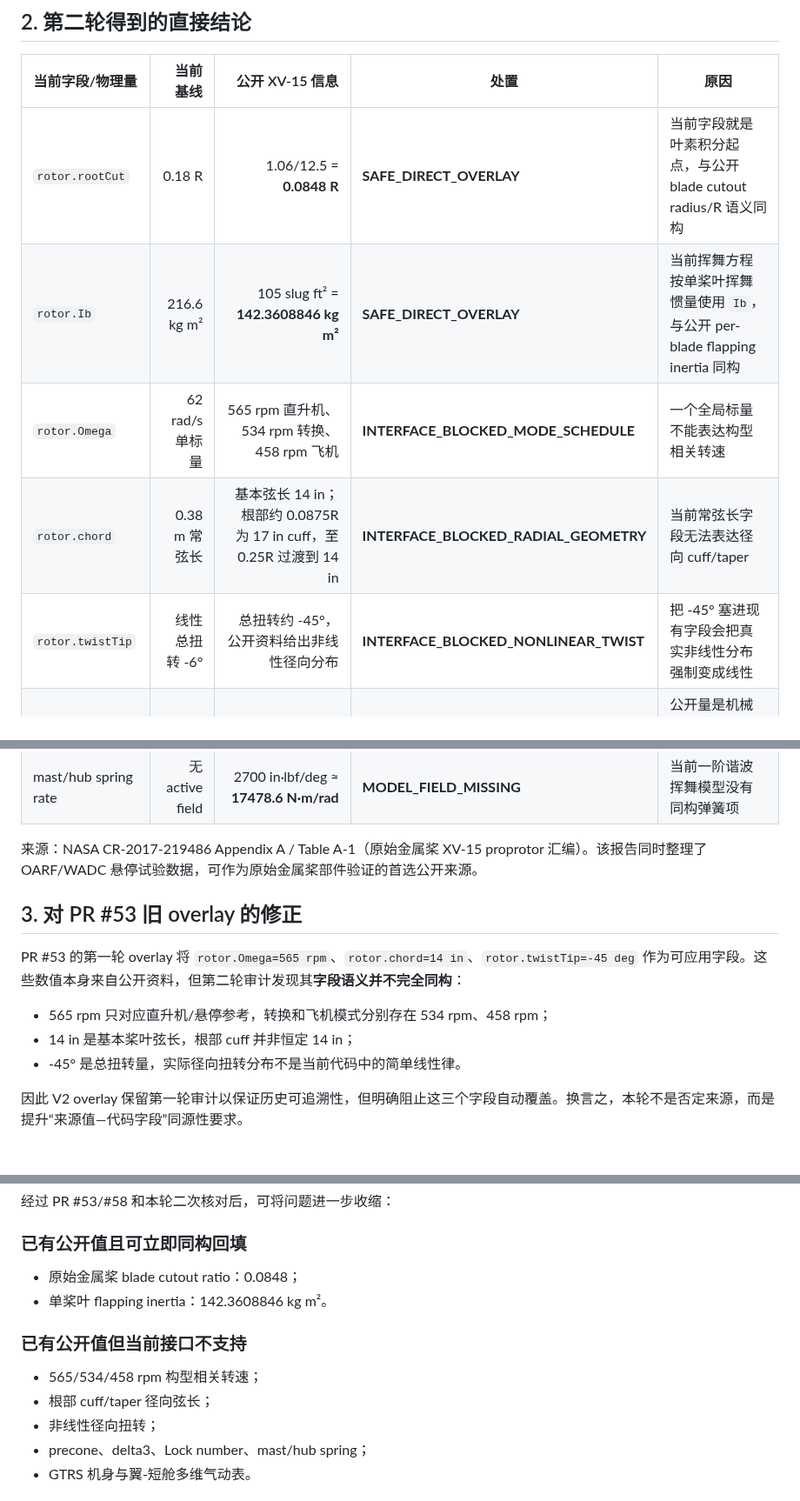
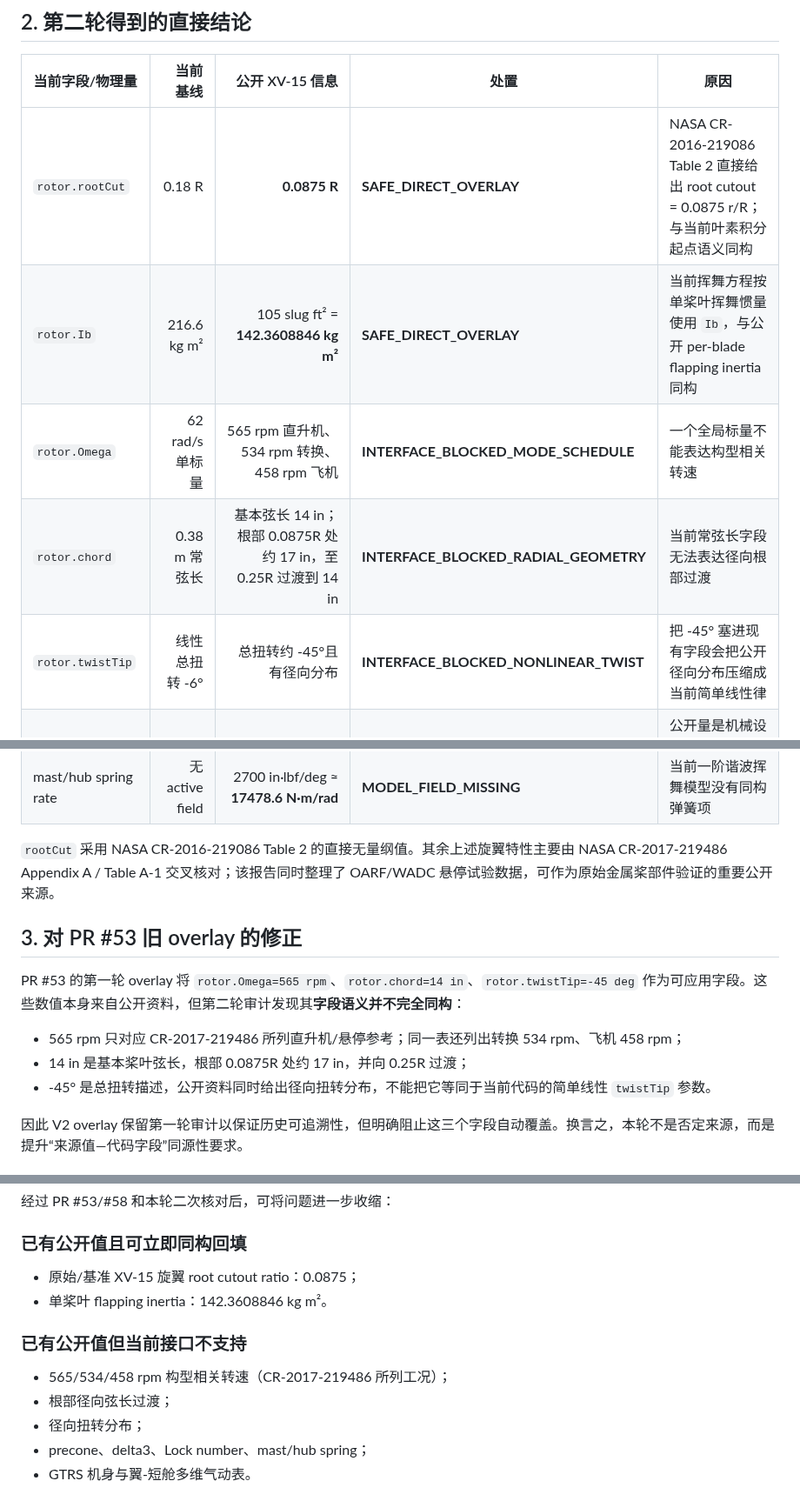
Before and after one commit to x162645/tiltrotor-matlab, a Markdown page: docs/XV15_PUBLIC_DATA_SECOND_PASS_AUDIT.md, 3 parts joined by grey strips. Shown at 87% size. Rendered like a GitHub page.

Commit message:
fix: correct XV-15 root cutout and source mapping

```diff
--- a/docs/XV15_PUBLIC_DATA_SECOND_PASS_AUDIT.md
+++ b/docs/XV15_PUBLIC_DATA_SECOND_PASS_AUDIT.md
@@ -13,26 +13,26 @@
 
 | 当前字段/物理量 | 当前基线 | 公开 XV-15 信息 | 处置 | 原因 |
 |---|---:|---:|---|---|
-| `rotor.rootCut` | 0.18 R | 1.06/12.5 = **0.0848 R** | **SAFE_DIRECT_OVERLAY** | 当前字段就是叶素积分起点，与公开 blade cutout radius/R 语义同构 |
+| `rotor.rootCut` | 0.18 R | **0.0875 R** | **SAFE_DIRECT_OVERLAY** | NASA CR-2016-219086 Table 2 直接给出 root cutout = 0.0875 r/R；与当前叶素积分起点语义同构 |
 | `rotor.Ib` | 216.6 kg m² | 105 slug ft² = **142.3608846 kg m²** | **SAFE_DIRECT_OVERLAY** | 当前挥舞方程按单桨叶挥舞惯量使用 `Ib`，与公开 per-blade flapping inertia 同构 |
 | `rotor.Omega` | 62 rad/s 单标量 | 565 rpm 直升机、534 rpm 转换、458 rpm 飞机 | **INTERFACE_BLOCKED_MODE_SCHEDULE** | 一个全局标量不能表达构型相关转速 |
-| `rotor.chord` | 0.38 m 常弦长 | 基本弦长 14 in；根部约 0.0875R 为 17 in cuff，至 0.25R 过渡到 14 in | **INTERFACE_BLOCKED_RADIAL_GEOMETRY** | 当前常弦长字段无法表达径向 cuff/taper |
-| `rotor.twistTip` | 线性总扭转 -6° | 总扭转约 -45°，公开资料给出非线性径向分布 | **INTERFACE_BLOCKED_NONLINEAR_TWIST** | 把 -45° 塞进现有字段会把真实非线性分布强制变成线性 |
+| `rotor.chord` | 0.38 m 常弦长 | 基本弦长 14 in；根部 0.0875R 处约 17 in，至 0.25R 过渡到 14 in | **INTERFACE_BLOCKED_RADIAL_GEOMETRY** | 当前常弦长字段无法表达径向根部过渡 |
+| `rotor.twistTip` | 线性总扭转 -6° | 总扭转约 -45°且有径向分布 | **INTERFACE_BLOCKED_NONLINEAR_TWIST** | 把 -45° 塞进现有字段会把公开径向分布压缩成当前简单线性律 |
 | `rotor.flapMax` | 18°，兼容字段 | ±12° flapping design clearance | **SEMANTIC_MISMATCH_METADATA_ONLY** | 公开量是机械设计间隙，当前 active flap solver 实际使用的是另一发散角门限 |
 | 预锥 | 无 active field | +2.5° | **MODEL_FIELD_MISSING** | 模型未显式表示 |
 | `delta3` | 无 active field | -15° | **MODEL_FIELD_MISSING** | 当前挥舞/桨距耦合没有同构参数 |
 | Lock number | 无 active field | 3.83 | **MODEL_FIELD_MISSING** | 可用于参数重建一致性核查，但不能直接写入现有模型 |
 | mast/hub spring rate | 无 active field | 2700 in·lbf/deg ≈ **17478.6 N·m/rad** | **MODEL_FIELD_MISSING** | 当前一阶谐波挥舞模型没有同构弹簧项 |
 
-来源：NASA CR-2017-219486 Appendix A / Table A-1（原始金属桨 XV-15 proprotor 汇编）。该报告同时整理了 OARF/WADC 悬停试验数据，可作为原始金属桨部件验证的首选公开来源。
+`rootCut` 采用 NASA CR-2016-219086 Table 2 的直接无量纲值。其余上述旋翼特性主要由 NASA CR-2017-219486 Appendix A / Table A-1 交叉核对；该报告同时整理了 OARF/WADC 悬停试验数据，可作为原始金属桨部件验证的重要公开来源。
 
 ## 3. 对 PR #53 旧 overlay 的修正
 
 PR #53 的第一轮 overlay 将 `rotor.Omega=565 rpm`、`rotor.chord=14 in`、`rotor.twistTip=-45 deg` 作为可应用字段。这些数值本身来自公开资料，但第二轮审计发现其**字段语义并不完全同构**：
 
-- 565 rpm 只对应直升机/悬停参考，转换和飞机模式分别存在 534 rpm、458 rpm；
-- 14 in 是基本桨叶弦长，根部 cuff 并非恒定 14 in；
-- -45° 是总扭转量，实际径向扭转分布不是当前代码中的简单线性律。
+- 565 rpm 只对应 CR-2017-219486 所列直升机/悬停参考；同一表还列出转换 534 rpm、飞机 458 rpm；
+- 14 in 是基本桨叶弦长，根部 0.0875R 处约 17 in，并向 0.25R 过渡；
+- -45° 是总扭转描述，公开资料同时给出径向扭转分布，不能把它等同于当前代码的简单线性 `twistTip` 参数。
 
 因此 V2 overlay 保留第一轮审计以保证历史可追溯性，但明确阻止这三个字段自动覆盖。换言之，本轮不是否定来源，而是提升“来源值—代码字段”同源性要求。
 
@@ -69,14 +69,14 @@ NASA CR-166536A 的 Generic Tilt-Rotor Simulation 来源于 Bell 的 XV-15 模
 
 ### 已有公开值且可立即同构回填
 
-- 原始金属桨 blade cutout ratio：0.0848；
+- 原始/基准 XV-15 旋翼 root cutout ratio：0.0875；
 - 单桨叶 flapping inertia：142.3608846 kg m²。
 
 ### 已有公开值但当前接口不支持
 
-- 565/534/458 rpm 构型相关转速；
-- 根部 cuff/taper 径向弦长；
-- 非线性径向扭转；
+- 565/534/458 rpm 构型相关转速（CR-2017-219486 所列工况）；
+- 根部径向弦长过渡；
+- 径向扭转分布；
 - precone、delta3、Lock number、mast/hub spring；
 - GTRS 机身与翼-短舱多维气动表。
 
```
